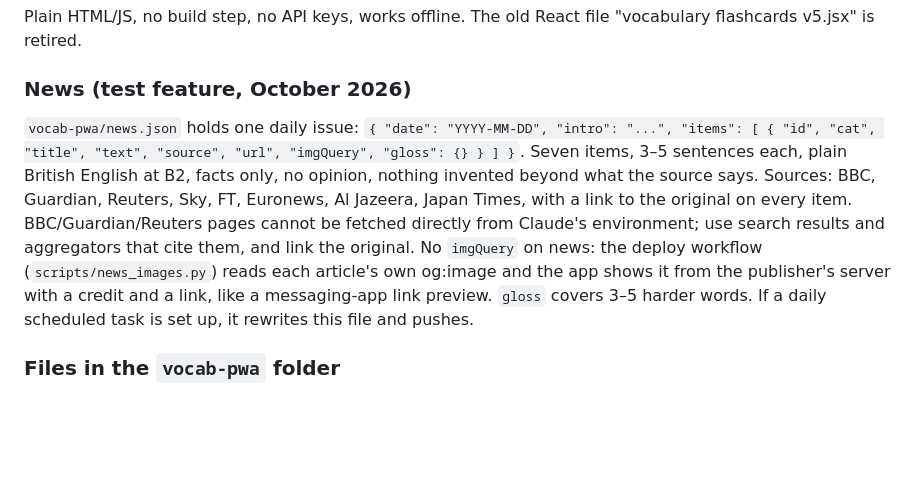
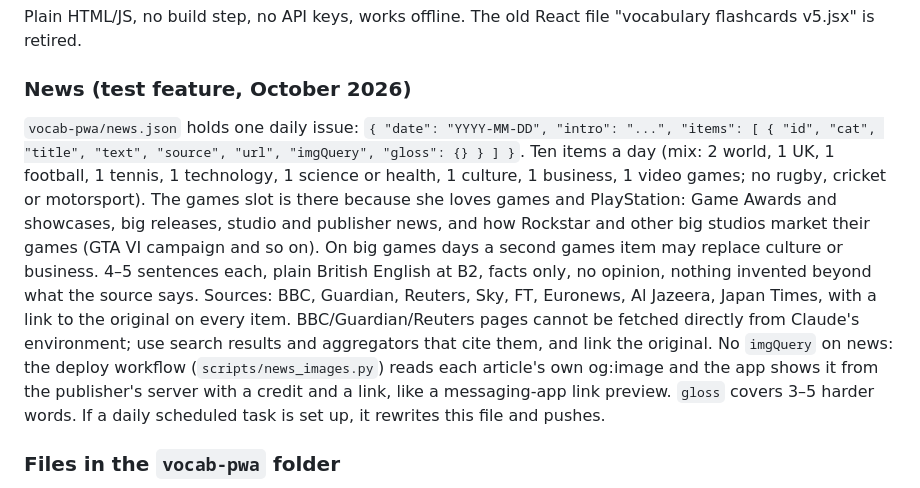
Before and after one commit to vacoolchuk/vocab-pwa, a Markdown page: claude_english_instructions.md, the part around the change. Drawn GitHub-style; blank space fills up the shorter version.

Commit message:
Instructions: daily news has ten items including a games slot
Co-Authored-By: Claude Sonnet 5.5 <noreply@anthropic.com>
Claude-Session: https://claude.ai/code/session_01PFJZVESiawnXNjKaoaWp6A

```diff
--- a/claude_english_instructions.md
+++ b/claude_english_instructions.md
@@ -61,7 +61,7 @@ The app lives on my iPhone home screen and is deployed with GitHub Pages at:
 Plain HTML/JS, no build step, no API keys, works offline. The old React file "vocabulary flashcards v5.jsx" is retired.
 
 ### News (test feature, October 2026)
-`vocab-pwa/news.json` holds one daily issue: `{ "date": "YYYY-MM-DD", "intro": "...", "items": [ { "id", "cat", "title", "text", "source", "url", "imgQuery", "gloss": {} } ] }`. Seven items, 3–5 sentences each, plain British English at B2, facts only, no opinion, nothing invented beyond what the source says. Sources: BBC, Guardian, Reuters, Sky, FT, Euronews, Al Jazeera, Japan Times, with a link to the original on every item. BBC/Guardian/Reuters pages cannot be fetched directly from Claude's environment; use search results and aggregators that cite them, and link the original. No `imgQuery` on news: the deploy workflow (`scripts/news_images.py`) reads each article's own og:image and the app shows it from the publisher's server with a credit and a link, like a messaging-app link preview. `gloss` covers 3–5 harder words. If a daily scheduled task is set up, it rewrites this file and pushes.
+`vocab-pwa/news.json` holds one daily issue: `{ "date": "YYYY-MM-DD", "intro": "...", "items": [ { "id", "cat", "title", "text", "source", "url", "imgQuery", "gloss": {} } ] }`. Ten items a day (mix: 2 world, 1 UK, 1 football, 1 tennis, 1 technology, 1 science or health, 1 culture, 1 business, 1 video games; no rugby, cricket or motorsport). The games slot is there because she loves games and PlayStation: Game Awards and showcases, big releases, studio and publisher news, and how Rockstar and other big studios market their games (GTA VI campaign and so on). On big games days a second games item may replace culture or business. 4–5 sentences each, plain British English at B2, facts only, no opinion, nothing invented beyond what the source says. Sources: BBC, Guardian, Reuters, Sky, FT, Euronews, Al Jazeera, Japan Times, with a link to the original on every item. BBC/Guardian/Reuters pages cannot be fetched directly from Claude's environment; use search results and aggregators that cite them, and link the original. No `imgQuery` on news: the deploy workflow (`scripts/news_images.py`) reads each article's own og:image and the app shows it from the publisher's server with a credit and a link, like a messaging-app link preview. `gloss` covers 3–5 harder words. If a daily scheduled task is set up, it rewrites this file and pushes.
 
 ### Files in the `vocab-pwa` folder
 - `words.json` – the word list. Changes when I learn new words.
```
